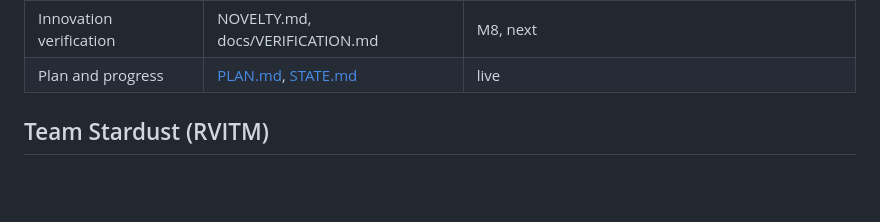
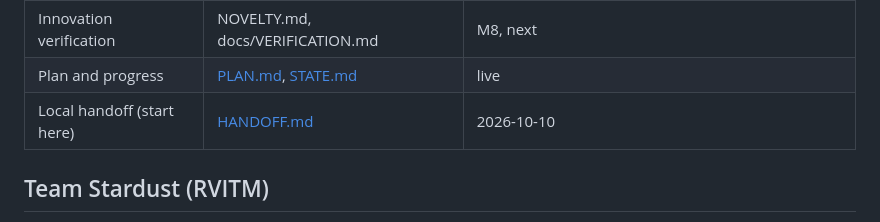
Before and after one commit to UnKnownnPasta/SatClip, a Markdown page: README.md, the part around the change. Rendered like a GitHub page; blank space fills up the shorter version.

Commit message:
Add HANDOFF.md for local continuation; end of scheduled runs
Co-Authored-By: Claude Opus 5.5 <noreply@anthropic.com>
Claude-Session: https://claude.ai/code/session_01MvRG4YUnfjwb2mdDRWMcHk

```diff
--- a/README.md
+++ b/README.md
@@ -68,6 +68,7 @@ See [SOLUTION.md](SOLUTION.md) for the full thesis and evidence.
 | Pitch deck (.pptx) | [deck/satclip.pptx](deck/satclip.pptx), [deck/README.md](deck/README.md) | M7 done (run 9): 14 slides, claymorphism, live screenshots, sourced speaker notes |
 | Innovation verification | NOVELTY.md, docs/VERIFICATION.md | M8, next |
 | Plan and progress | [PLAN.md](PLAN.md), [STATE.md](STATE.md) | live |
+| Local handoff (start here) | [HANDOFF.md](HANDOFF.md) | 2026-10-10 |
 
 ## Team Stardust (RVITM)
 
```
Also changed, not shown: HANDOFF.md (added, +210 -0 lines), STATE.md (+4 -0 lines).
